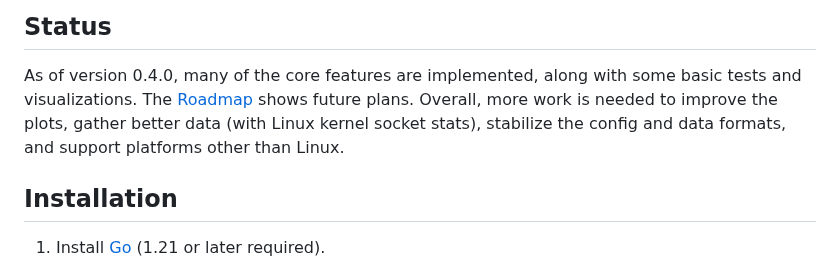
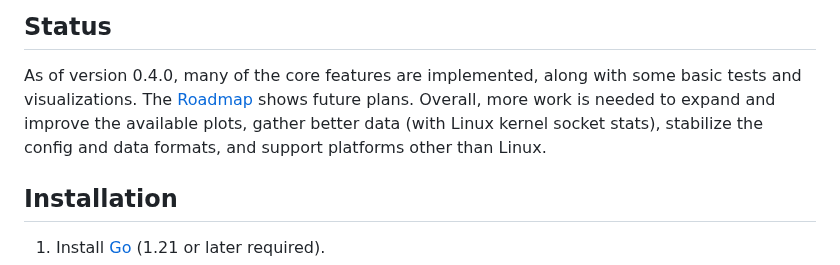
Before and after one commit to heistp/antler, a Markdown page: README.md, the part around the change. Drawn GitHub-style.

```diff
--- a/README.md
+++ b/README.md
@@ -82,9 +82,9 @@ that helps avoid config mistakes and duplication.
 
 As of version 0.4.0, many of the core features are implemented, along with some
 basic tests and visualizations. The [Roadmap](#roadmap) shows future plans.
-Overall, more work is needed to improve the plots, gather better data (with
-Linux kernel socket stats), stabilize the config and data formats, and support
-platforms other than Linux.
+Overall, more work is needed to expand and improve the available plots, gather
+better data (with Linux kernel socket stats), stabilize the config and data
+formats, and support platforms other than Linux.
 
 ## Installation
 
```
